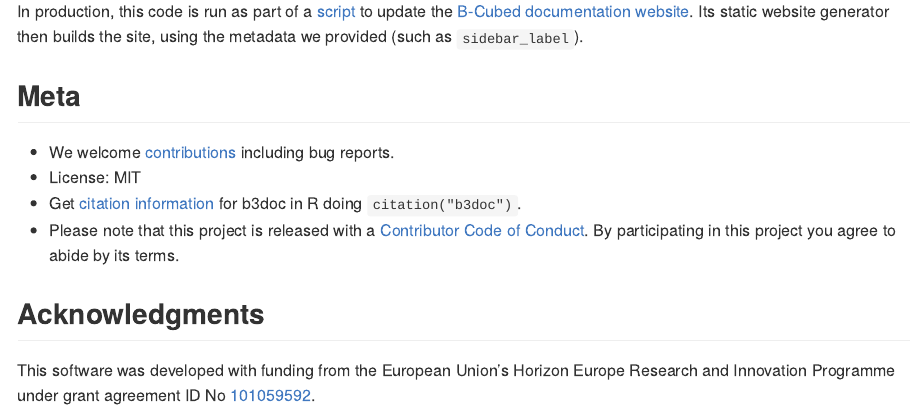
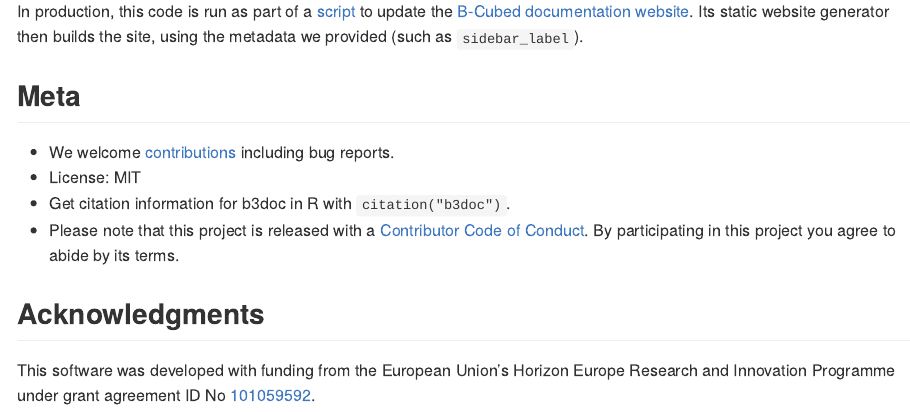
Before and after one commit to b-cubed-eu/b3doc, an R Markdown document (README.Rmd): the page in a window 1100 px wide, from 1060 px down. The pictures show the output file README.md that the author committed with the source, drawn offline in the style of GitHub; long lines of code are wrapped; badge pictures from the web are left out.

Commit message:
Use relative links

```diff
--- a/README.Rmd
+++ b/README.Rmd
@@ -75,10 +75,10 @@
 
 ## Meta
 
-- We welcome [contributions](https://b-cubed-eu.github.io/b3doc/CONTRIBUTING.html) including bug reports.
+- We welcome [contributions](.github/CONTRIBUTING.md) including bug reports.
 - License: MIT
-- Get [citation information](https://b-cubed-eu.github.io/b3doc/authors.html#citation) for b3doc in R doing `citation("b3doc")`.
-- Please note that this project is released with a [Contributor Code of Conduct](https://b-cubed-eu.github.io/b3doc/CODE_OF_CONDUCT.html). By participating in this project you agree to abide by its terms.
+- Get citation information for b3doc in R with `citation("b3doc")`.
+- Please note that this project is released with a [Contributor Code of Conduct](.github/CODE_OF_CONDUCT.md). By participating in this project you agree to abide by its terms.
 
 ## Acknowledgments
 
```
Also changed, not shown: README.md.
